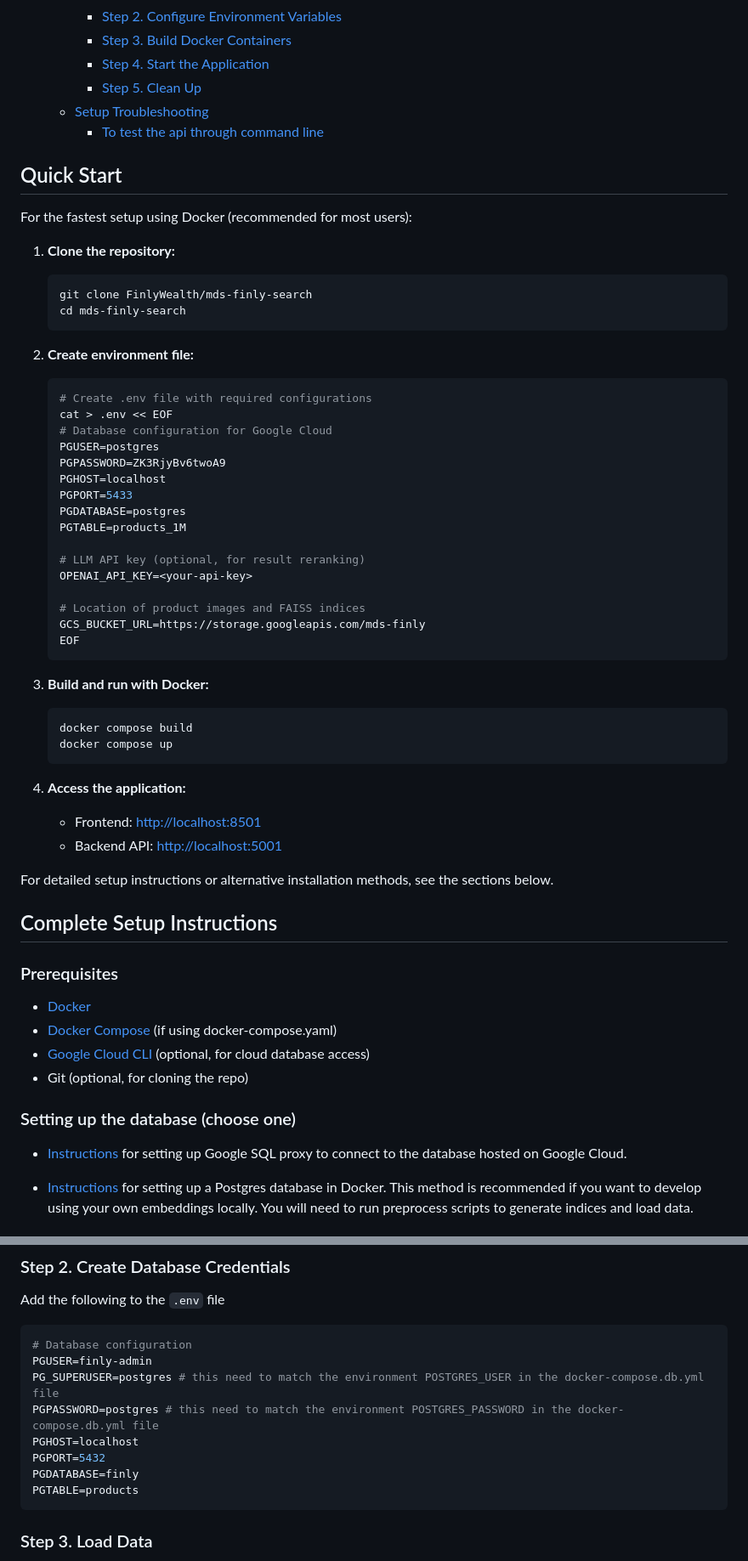
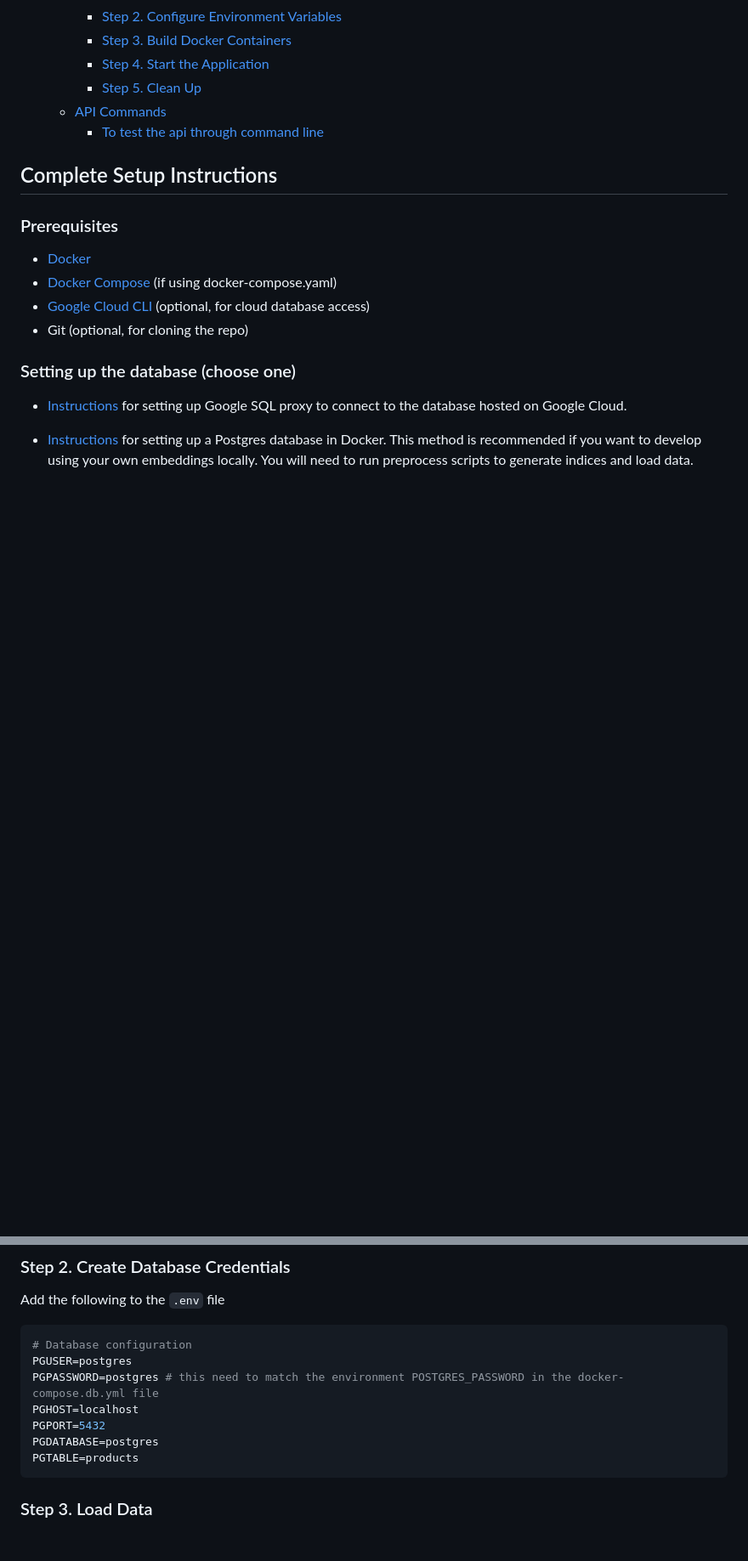
Before and after one commit to FinlyWealth/mds-finly-search, a Markdown page: README.md, 2 parts joined by grey strips. Shown at 85% size. GitHub-like rendering; blank space fills up the shorter version.

````diff
--- a/README.md
+++ b/README.md
@@ -41,53 +40,8 @@ The goal of this project is to design and implement a fast, scalable multimodal
     - [Step 3. Build Docker Containers](#step-3-build-docker-containers)
     - [Step 4. Start the Application](#step-4-start-the-application)
     - [Step 5. Clean Up](#step-5-clean-up)
-  - [Setup Troubleshooting](#setup-troubleshooting)
+  - [API Commands](#api-commands)
     - [To test the api through command line](#to-test-the-api-through-command-line)
-
-## Quick Start
-
-For the fastest setup using Docker (recommended for most users):
-
-1. **Clone the repository:**
-
-   ```bash
-   git clone FinlyWealth/mds-finly-search
-   cd mds-finly-search
-   ```
-
-2. **Create environment file:**
-
-   ```bash
-   # Create .env file with required configurations
-   cat > .env << EOF
-   # Database configuration for Google Cloud
-   PGUSER=postgres
-   PGPASSWORD=ZK3RjyBv6twoA9
-   PGHOST=localhost
-   PGPORT=5433
-   PGDATABASE=postgres
-   PGTABLE=products_1M
-
-   # LLM API key (optional, for result reranking)
-   OPENAI_API_KEY=<your-api-key>
-
-   # Location of product images and FAISS indices
-   GCS_BUCKET_URL=https://storage.googleapis.com/mds-finly
-   EOF
-   ```
-
-3. **Build and run with Docker:**
-
-   ```bash
-   docker compose build
-   docker compose up
-   ```
-
-4. **Access the application:**
-   - Frontend: <http://localhost:8501>
-   - Backend API: <http://localhost:5001>
-
-For detailed setup instructions or alternative installation methods, see the sections below.
 
 ## Complete Setup Instructions
 
@@ -276,12 +230,11 @@ Add the following to the `.env` file
 
 ```bash
 # Database configuration
-PGUSER=finly-admin
-PG_SUPERUSER=postgres # this need to match the environment POSTGRES_USER in the docker-compose.db.yml file
+PGUSER=postgres
 PGPASSWORD=postgres # this need to match the environment POSTGRES_PASSWORD in the docker-compose.db.yml file
 PGHOST=localhost
 PGPORT=5432
-PGDATABASE=finly
+PGDATABASE=postgres
 PGTABLE=products
 ```
 
````
Also changed, not shown: other parts of README.md (+1 -2 lines).
